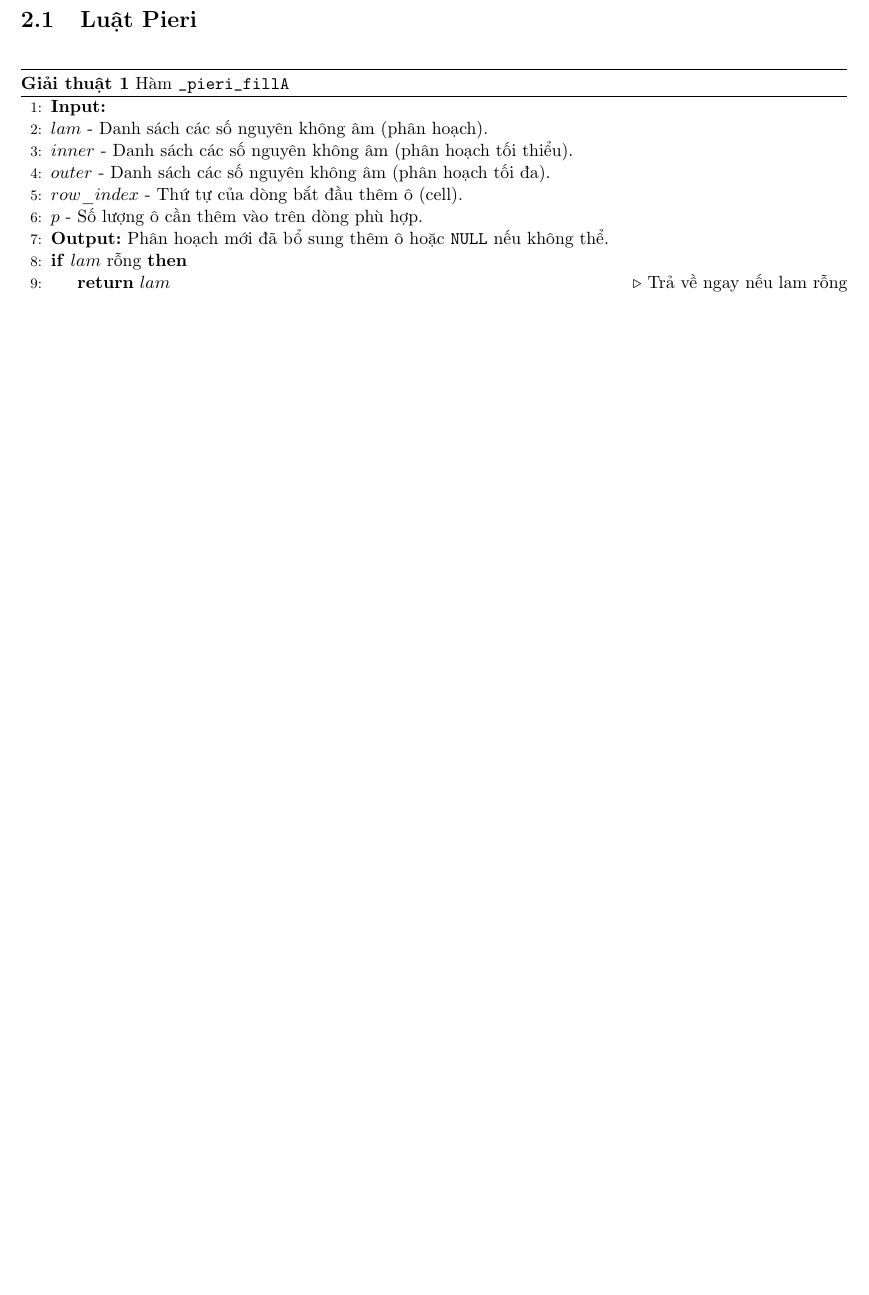
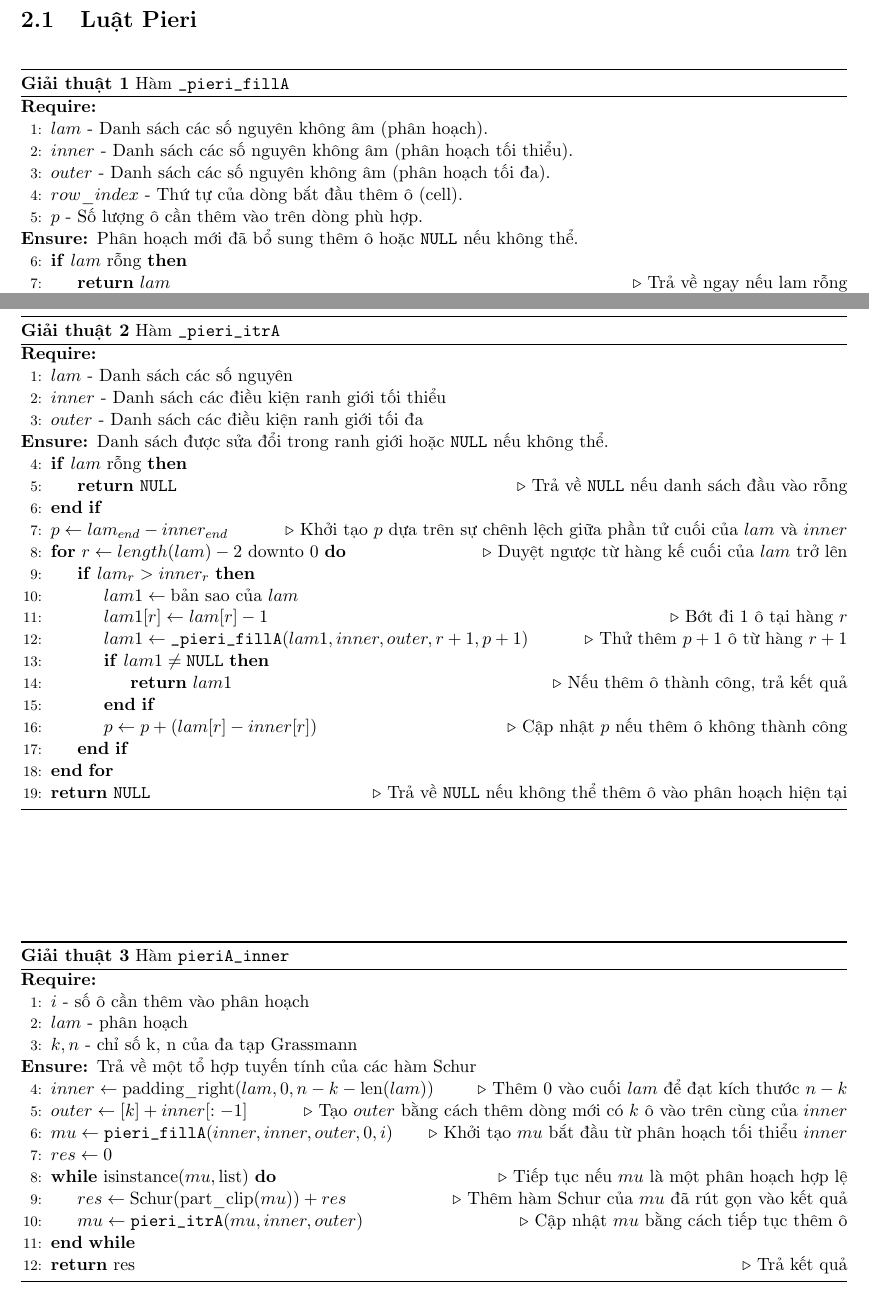
Before and after one commit to tranduythanh/schubertpy, a LaTeX book (SchubertCalculus--21-04.tex): part of page 11 of 11 before the commit and two parts of pages 11 and 12 of 12 after it, the two joined at a grey line, cut so that both start at the same text, the shorter picture padded with empty space. Compiled offline with pdfLaTeX.

Commit message:
2 more algorithm

```diff
--- a/SchubertCalculus--21-04.tex
+++ b/SchubertCalculus--21-04.tex
@@ -402,14 +402,14 @@ $$
 	\caption{Hàm \texttt{\_pieri\_fillA}}
 	\begin{algorithmic}[1] % The [1] option enables line numbering
 
-	\State \textbf{Input:}
+	\Require
 	\State $lam$ - Danh sách các số nguyên không âm (phân hoạch).
 	\State $inner$ - Danh sách các số nguyên không âm (phân hoạch tối thiểu).
 	\State $outer$ - Danh sách các số nguyên không âm (phân hoạch tối đa).
 	\State $row\_index$ - Thứ tự của dòng bắt đầu thêm ô (cell).
 	\State $p$ - Số lượng ô cần thêm vào trên dòng phù hợp.
 
-	\State \textbf{Output:} Phân hoạch mới đã bổ sung thêm ô hoặc \texttt{NULL} nếu không thể.
+	\Ensure Phân hoạch mới đã bổ sung thêm ô hoặc \texttt{NULL} nếu không thể.
 
 	\If{$lam$ rỗng}
 		\State \Return $lam$ \Comment{Trả về ngay nếu lam rỗng}
@@ -442,5 +442,63 @@ $$
 \end{algorithm}
 
 
+\begin{algorithm}
+	\caption{Hàm \texttt{\_pieri\_itrA}}
+	\begin{algorithmic}[1] % The [1] option enables line numbering
+
+	\Require
+	\State $lam$ - Danh sách các số nguyên
+	\State $inner$ - Danh sách các điều kiện ranh giới tối thiểu
+	\State $outer$ - Danh sách các điều kiện ranh giới tối đa
+
+	\Ensure Danh sách được sửa đổi trong ranh giới hoặc \texttt{NULL} nếu không thể.
+
+	\If{$lam$ rỗng}
+		\State \Return \texttt{NULL} \Comment{Trả về \texttt{NULL} nếu danh sách đầu vào rỗng}
+	\EndIf
+	\State $p \leftarrow lam_{end} - inner_{end}$ \Comment{Khởi tạo $p$ dựa trên sự chênh lệch giữa phần tử cuối của $lam$ và $inner$}
+
+	\For{$r \leftarrow length(lam) - 2$ downto $0$} \Comment{Duyệt ngược từ hàng kế cuối của $lam$ trở lên}
+		\If{$lam_r > inner_r$}
+			\State $lam1 \leftarrow \text{bản sao của } lam$
+			\State $lam1[r] \leftarrow lam[r] - 1$ \Comment{Bớt đi 1 ô tại hàng $r$}
+			\State $lam1 \leftarrow \texttt{\_pieri\_fillA}(lam1, inner, outer, r+1, p+1)$ \Comment{Thử thêm $p+1$ ô từ hàng $r+1$}
+			\If{$lam1 \neq \texttt{NULL}$}
+				\State \Return $lam1$ \Comment{Nếu thêm ô thành công, trả kết quả}
+			\EndIf
+			\State $p \leftarrow p + (lam[r] - inner[r])$ \Comment{Cập nhật $p$ nếu thêm ô không thành công}
+		\EndIf
+	\EndFor
+
+	\State \Return \texttt{NULL} \Comment{Trả về \texttt{NULL} nếu không thể thêm ô vào phân hoạch hiện tại}
+
+	\end{algorithmic}
+\end{algorithm}
+
+\begin{algorithm}
+	\caption{Hàm \texttt{pieriA\_inner}}
+	\begin{algorithmic}[1] % The [1] option enables line numbering
+
+	\Require
+	\State $i$ - số ô cần thêm vào phân hoạch
+	\State $lam$ - phân hoạch
+	\State $k, n$ - chỉ số k, n của đa tạp Grassmann
+
+	\Ensure Trả về một tổ hợp tuyến tính của các hàm Schur
+
+	\State $inner \leftarrow \text{padding\_right}(lam, 0, n-k-\text{len}(lam))$ \Comment{Thêm 0 vào cuối $lam$ để đạt kích thước $n-k$}
+	\State $outer \leftarrow [k] + inner[:-1]$ \Comment{Tạo $outer$ bằng cách thêm dòng mới có $k$ ô vào trên cùng của $inner$}
+	\State $mu \leftarrow \texttt{pieri\_fillA}(inner, inner, outer, 0, i)$ \Comment{Khởi tạo $mu$ bắt đầu từ phân hoạch tối thiểu $inner$}
+
+	\State $res \leftarrow 0$
+	\While{$\text{isinstance}(mu, \text{list})$} \Comment{Tiếp tục nếu $mu$ là một phân hoạch hợp lệ}
+		\State $res \leftarrow \text{Schur}(\text{part\_clip}(mu)) + res$ \Comment{Thêm hàm Schur của $mu$ đã rút gọn vào kết quả}
+		\State $mu \leftarrow \texttt{pieri\_itrA}(mu, inner, outer)$ \Comment{Cập nhật $mu$ bằng cách tiếp tục thêm ô}
+	\EndWhile
+
+	\State \Return res \Comment{Trả kết quả}
+
+	\end{algorithmic}
+\end{algorithm}
 
 \end{document}
```
